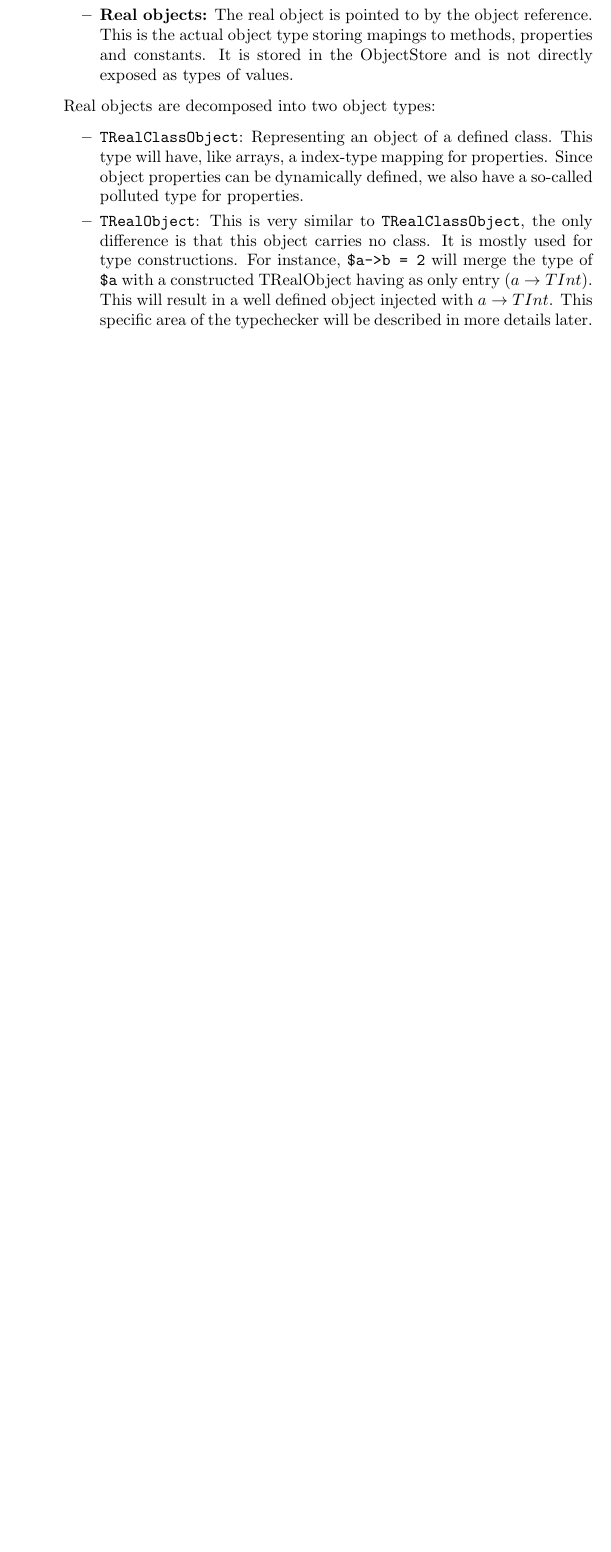
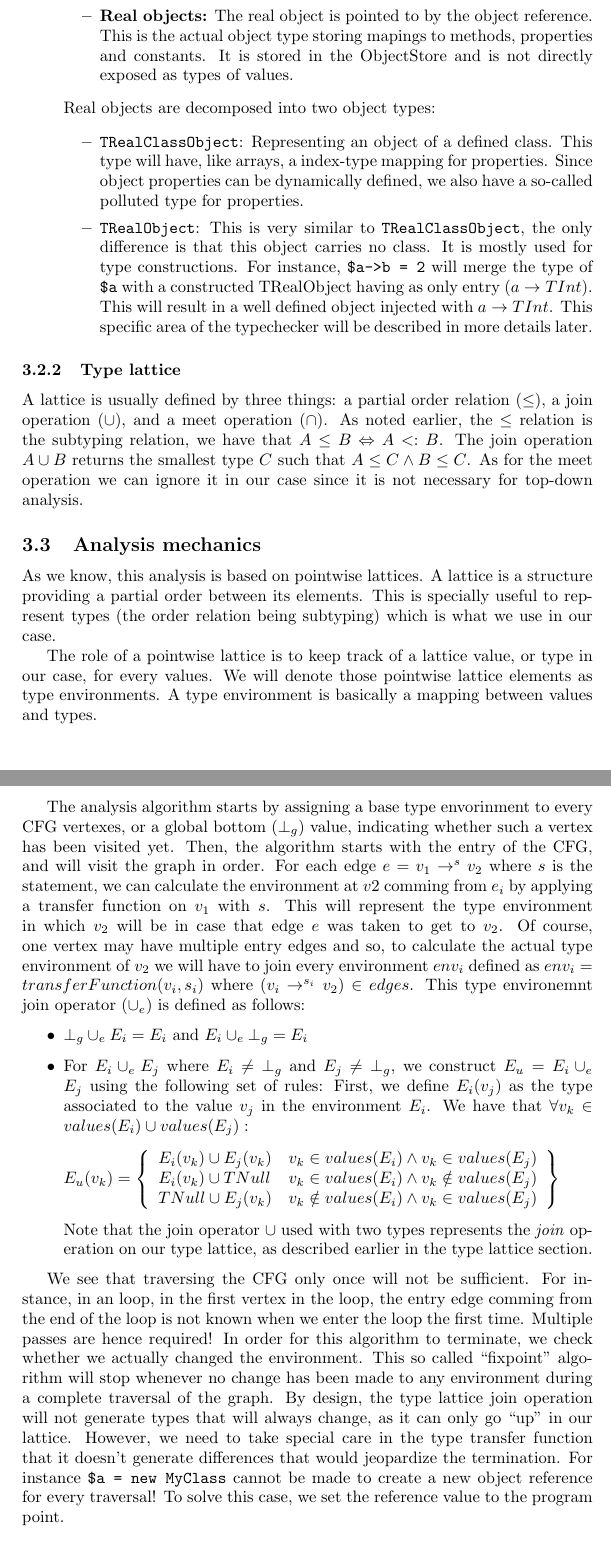
Before and after one commit to colder/phantm, a LaTeX paper (report/report.tex): part of page 7 of 9 before the commit and two parts of pages 7 and 8 of 10 after it, the two joined at a grey line, cut so that both start at the same text, the shorter picture padded with empty space. Compiled offline with pdfLaTeX.

Commit message:
Report work

```diff
--- a/report/report.tex
+++ b/report/report.tex
@@ -314,3 +319,65 @@ We now provide a detailled description of every elements of our type model:
     \end{itemize}
 \end{itemize}
 
+\subsubsection{Type lattice}
+A lattice is usually defined by three things: a partial order relation
+($\leq$), a join operation ($\cup$), and a meet operation ($\cap$). As noted
+earlier, the $\leq$ relation is the subtyping relation, we have that $A \leq B
+\Leftrightarrow A <: B$. The join operation $A \cup B$ returns the smallest
+type $C$ such that $A \leq C \wedge B \leq C$. As for the meet operation
+we can ignore it in our case since it is not necessary for top-down analysis.
+
+\subsection{Analysis mechanics}
+As we know, this analysis is based on pointwise lattices. A lattice is a
+structure providing a partial order between its elements. This is specially
+useful to represent types (the order relation being subtyping) which is what
+we use in our case.
+
+The role of a pointwise lattice is to keep track of a lattice value, or type in
+our case, for every values. We will denote those pointwise lattice elements as
+type environments. A type environment is basically a mapping between values and
+types.
+
+The analysis algorithm starts by assigning a base type envorinment to every CFG
+vertexes, or a global bottom ($\bot_g$) value, indicating whether such a vertex
+has been visited yet. Then, the algorithm starts with the entry of the CFG, and
+will visit the graph in order. For each edge $e = v_1 \rightarrow^s v_2$ where
+$s$ is the statement, we can calculate the environment at $v2$ comming from
+$e_i$ by applying a transfer function on $v_1$ with $s$. This will represent
+the type environment in which $v_2$ will be in case that edge $e$ was taken to
+get to $v_2$. Of course, one vertex may have multiple entry edges and so, to
+calculate the actual type environment of $v_2$ we will have to join every
+environment $env_i$ defined as $env_i = transferFunction(v_i, s_i)$ where $(v_i
+\rightarrow^{s_i} v_2) \in edges$. This type environemnt join operator
+($\cup_e$) is defined as follows:
+\begin{itemize}
+  \item $\bot_g \cup_e E_i = E_i$ and $E_i \cup_e \bot_g = E_i$
+  \item For $E_i \cup_e E_j$ where $E_i \neq \bot_g$ and $E_j \neq \bot_g$, we
+    construct $E_u = E_i \cup_e E_j$ using the following set of rules: First,
+    we define $E_i(v_j)$ as the type associated to the value $v_j$ in the
+    environment $E_i$.  We have that $ \forall v_k \in values(E_i) \cup
+    values(E_j):$
+    \begin{eqnarray*}
+      E_u(v_k) = \left \{ \begin{array}{l l}
+        E_i(v_k) \cup E_j(v_k) & v_k \in values(E_i)    \wedge v_k \in values(E_j) \\
+        E_i(v_k) \cup TNull    & v_k \in values(E_i)    \wedge v_k \notin values(E_j) \\
+        TNull    \cup E_j(v_k) & v_k \notin values(E_i) \wedge v_k \in values(E_j)
+      \end{array} \right \}
+    \end{eqnarray*}
+    Note that the join operator $\cup$ used with two types represents the
+    \emph{join} operation on our type lattice, as described earlier in the
+    type lattice section.
+\end{itemize}
+
+We see that traversing the CFG only once will not be sufficient. For instance, in
+an loop, in the first vertex in the loop, the entry edge comming from the end
+of the loop is not known when we enter the loop the first time. Multiple passes
+are hence required! In order for this algorithm to terminate, we check whether
+we actually changed the environment. This so called ``fixpoint'' algorithm will
+stop whenever no change has been made to any environment during a complete
+traversal of the graph. By design, the type lattice join operation will not
+generate types that will always change, as it can only go ``up'' in our
+lattice. However, we need to take special care in the type transfer function that
+it doesn't generate differences that would jeopardize the termination. For instance
+\verb/$a = new MyClass/ cannot be made to create a new object reference for
+every traversal! To solve this case, we set the reference value to the program point.
```
Also changed, not shown: report/report.tex (107 more changed lines).
